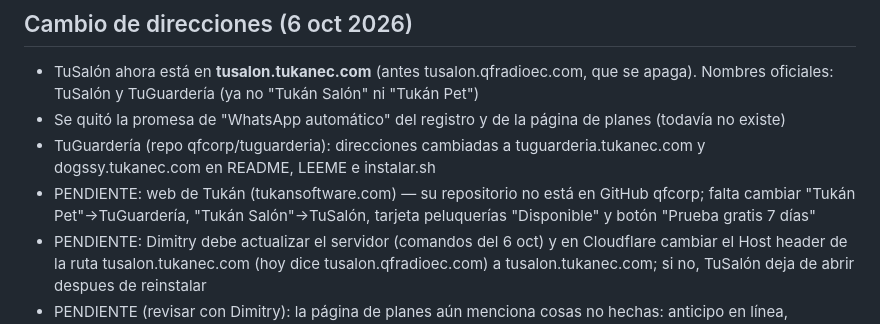
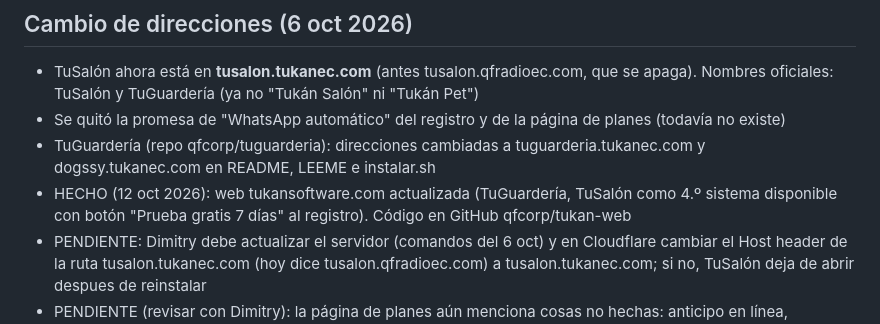
Before and after one commit to qfcorp/tusalon, a Markdown page: BLOC_DE_NOTAS.md, the part around the change. Drawn GitHub-style.

Commit message:
Bloc de notas: web de Tukan actualizada
Co-Authored-By: Claude Opus 5.5 <noreply@anthropic.com>
Claude-Session: https://claude.ai/code/session_01YSSKzBADfg7cY4F7ztVwZp

```diff
--- a/BLOC_DE_NOTAS.md
+++ b/BLOC_DE_NOTAS.md
@@ -56,7 +56,7 @@ Sistema para peluquerías y barberías de Ecuador. Un mismo local puede tener 4
 - TuSalón ahora está en **tusalon.tukanec.com** (antes tusalon.qfradioec.com, que se apaga). Nombres oficiales: TuSalón y TuGuardería (ya no "Tukán Salón" ni "Tukán Pet")
 - Se quitó la promesa de "WhatsApp automático" del registro y de la página de planes (todavía no existe)
 - TuGuardería (repo qfcorp/tuguarderia): direcciones cambiadas a tuguarderia.tukanec.com y dogssy.tukanec.com en README, LEEME e instalar.sh
-- PENDIENTE: web de Tukán (tukansoftware.com) — su repositorio no está en GitHub qfcorp; falta cambiar "Tukán Pet"→TuGuardería, "Tukán Salón"→TuSalón, tarjeta peluquerías "Disponible" y botón "Prueba gratis 7 días"
+- HECHO (12 oct 2026): web tukansoftware.com actualizada (TuGuardería, TuSalón como 4.º sistema disponible con botón "Prueba gratis 7 días" al registro). Código en GitHub qfcorp/tukan-web
 - PENDIENTE: Dimitry debe actualizar el servidor (comandos del 6 oct) y en Cloudflare cambiar el Host header de la ruta tusalon.tukanec.com (hoy dice tusalon.qfradioec.com) a tusalon.tukanec.com; si no, TuSalón deja de abrir despues de reinstalar
 - PENDIENTE (revisar con Dimitry): la página de planes aún menciona cosas no hechas: anticipo en línea, inventario, paquetes, tarjetas de regalo, puntos, ficha de color, app del peluquero
 
```
